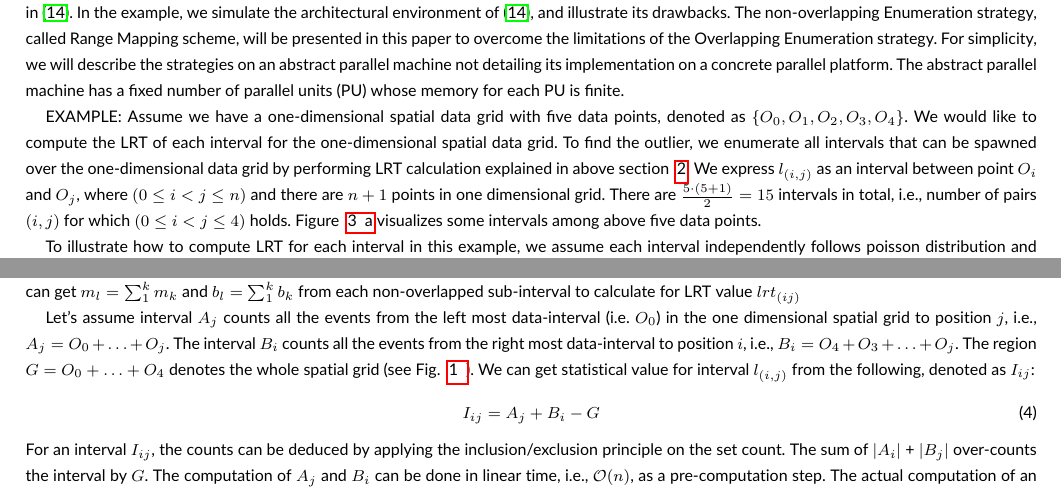
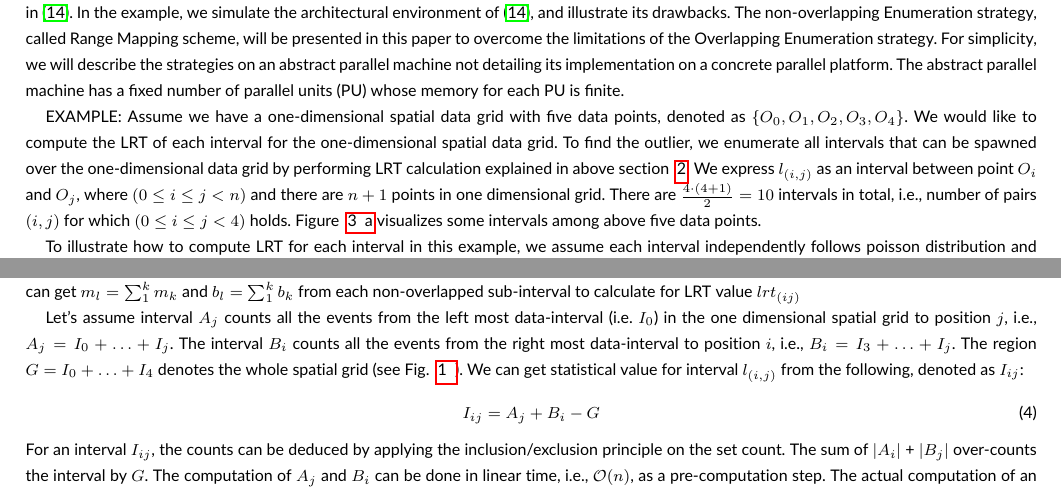
Before and after one commit to qlinsey/parallel-lrt, a LaTeX document (LRT_concurrency_journal/LRT_concurrency.tex): two parts of pages 3 and 4 of 31, joined at a grey line, cut so that both start at the same text. Compiled offline with pdfLaTeX; a missing bibliography style is replaced by a similar one.

Commit message:
changed the O_i to I_i

```diff
--- a/LRT_concurrency_journal/LRT_concurrency.tex
+++ b/LRT_concurrency_journal/LRT_concurrency.tex
@@ -134,7 +134,7 @@ For example, if we assume the counts $m_R$ in a region $R$ follow a Poisson dist
 
 In this section, we demonstrate two different parallel strategies for performing LRT statistics in a one-dimensional data grid by example. The strategies are (i) \emph{Overlapping Enumeration}, and (ii) \emph{Non-overlapping Enumeration}. The Overlapping Enumeration strategy has been implemented in~\cite{apweb}. In the example, we simulate the architectural environment of~\cite{apweb}, and illustrate its drawbacks. The non-overlapping Enumeration strategy, called Range Mapping scheme, will be presented in this paper to overcome the limitations of the Overlapping Enumeration strategy. For simplicity, we will describe the strategies on an abstract parallel machine not detailing its implementation on a concrete parallel platform.  The abstract parallel machine has a fixed number of parallel units (PU) whose memory for each PU is finite.
 
-EXAMPLE: Assume we have a one-dimensional spatial data grid with  five data points, denoted as $\{O_0,O_1,O_2,O_3,O_4\}$. We would like to compute the LRT of each interval for the one-dimensional spatial data grid. To find the outlier, we enumerate all intervals that can be spawned over the one-dimensional data grid by performing LRT calculation explained in above section ~\ref{BG}. We express $l_{(i,j)}$ as an interval between point $O_i$ and $O_j$, where $ (0 \leq i <j \leq n)$ and there are $n+1$ points in one dimensional grid.  There are ${\frac{5 \cdot (5+1)}{2}}=15$ intervals in total, i.e., number of pairs $(i,j)$ for which $(0 \leq i < j \leq 4)$ holds. Figure ~\ref{example:subfig11} visualizes some intervals among above five data points.
+EXAMPLE: Assume we have a one-dimensional spatial data grid with  five data points, denoted as $\{O_0,O_1,O_2,O_3,O_4\}$. We would like to compute the LRT of each interval for the one-dimensional spatial data grid. To find the outlier, we enumerate all intervals that can be spawned over the one-dimensional data grid by performing LRT calculation explained in above section ~\ref{BG}. We express $l_{(i,j)}$ as an interval between point $O_i$ and $O_j$, where $ (0 \leq i \leq j < n)$ and there are $n+1$ points in one dimensional grid.  There are ${\frac{4 \cdot (4+1)}{2}}=10$ intervals in total, i.e., number of pairs $(i,j)$ for which $(0 \leq i \leq j < 4)$ holds. Figure ~\ref{example:subfig11} visualizes some intervals among above five data points.
 
 To illustrate how to compute LRT for each interval in this example, we assume each interval independently follows poisson distribution and the calculation of LRT is given in last part of section ~\ref{BG} of this paper. The formula is repeated here: $c(m_l log ({m_l\over {b_l}})+ (1-m_l)log({{1-m_l}\over {1-b_l}}))$, where $c$ is a constant factor and $l$ denotes interval ~(c.f. \cite{DagMaxmize}). Another detailed similar example in two-dimensional grid is provided in \cite{dke}.Therefore, to compute LRT value of an interval in the formula, $m_l$ (i.e. success count) and $b_l$ (i.e. population count) are required. Table ~\ref{tab:mb} provides sample value of $(m_l,b_l)$ for each independent interval. To compute the LRT of an interval, there are two different kind of calculations: (a) compute LRT of a single independent interval $l$, (b) compute LRT of an interval $l$, which is union of multiple non-overlapped intervals $l=l_1\cup l_2\cup...l_t$. For example, to obtain the LRT value of a single independent interval $l_{(0,0)}$, the computation is: $lrt_{(0,0)}=2\cdot log({2\over 10})+(1-2)log({{1-2}\over {1-10}})=-1.0$.  To obtain a larger interval interval  $l_{(0,1)}$ , which is the union of independent interval $l_{(0,0)}$ and $l_{(1,1)}$,  $(m_l, b_l)$ needs to be aggregated first. Since the data here follows poisson distribution, we know from above that $m_{l(0,1)}=m_{l(0,0)}+m_{l(1,1)}=2+2=4$ and $b_{l(0,1)}=b_{l(0,0)}+b_{l(1,1)}=10+10=20$ . Thus $lrt_{(0,1)}=4\cdot log({4\over 20})+(1-4)log({{1-4}\over {1-20}})=-0.9$. The LRT of each sub-intervals can be obtained using one of the two approaches. Since $m_l$ and $b_l$ need to be aggregated for calculating LRTs of some sub-intervals, dynamic pr-computation will be used in our following strategies to fully parallelize the computation.
 
@@ -178,7 +178,7 @@ The first challenge can be solved by relying on the 1EXP property and the LRT va
 %% - Explain inclusion/exclusion scheme for one-dimensional data-grid here
 % - Draw picture and explain
 % - Please double-check equation below
-Let's assume interval $A_j$ counts all the events from the left most data-interval (i.e. $O_0$) in the one dimensional spatial grid to position $j$, i.e., $A_j = O_0 + \ldots + O_j$. The interval $B_i$ counts all the events from the right most data-interval to position $i$, i.e., $B_i = O_4 + O_3 +  \ldots + O_{j}$. The region $G = O_0 + \ldots + O_4$ denotes the whole spatial grid (see Fig. ~\ref{inex1d}). We can get statistical value for interval $l_{(i,j)}$ from the following, denoted as $I_{ij}$:
+Let's assume interval $A_j$ counts all the events from the left most data-interval (i.e. $I_0$) in the one dimensional spatial grid to position $j$, i.e., $A_j = I_0 + \ldots + I_j$. The interval $B_i$ counts all the events from the right most data-interval to position $i$, i.e., $B_i = I_3 +  \ldots + I_{j}$. The region $G = I_0 + \ldots + I_4$ denotes the whole spatial grid (see Fig. ~\ref{inex1d}). We can get statistical value for interval $l_{(i,j)}$ from the following, denoted as $I_{ij}$:
 \begin{equation}
 I_{ij} = A_j  + B_i - G
 \end{equation}
```
Also changed, not shown: LRT_concurrency_journal/LRT_concurrency.tex (2 more changed lines).
